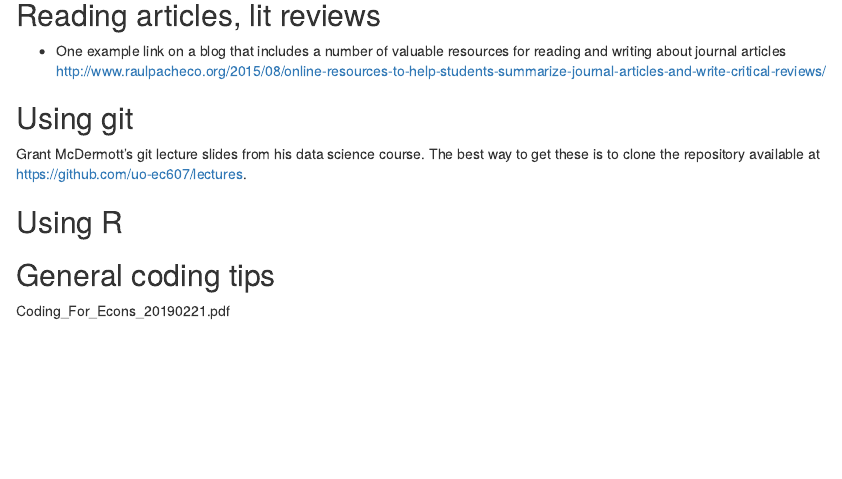
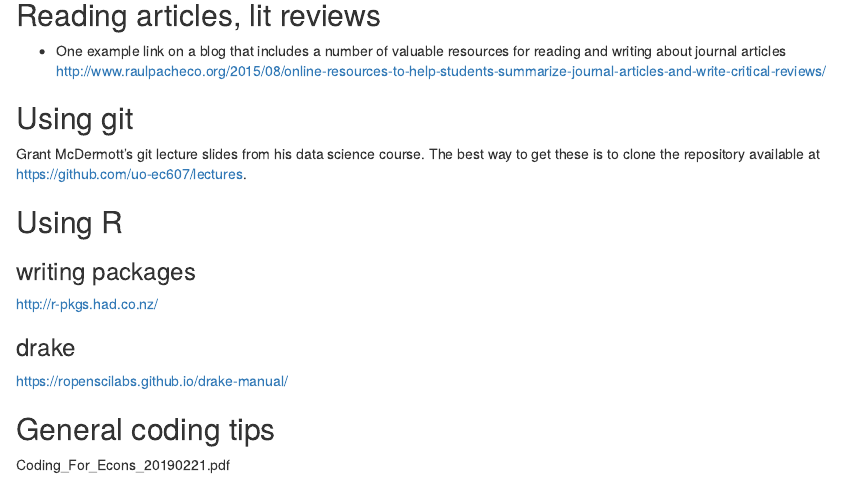
Before and after one commit to susansayre/sayre_lab, an R Markdown document (resourceDescription.Rmd): the page in a window 1100 px wide, from 200 px down. Rendered offline with R 4.5, knitr and Pandoc, with nearby package versions.

Commit message:
Adding drake and package development links

```diff
--- a/resourceDescription.Rmd
+++ b/resourceDescription.Rmd
@@ -19,6 +19,11 @@ knitr::opts_chunk$set(echo = TRUE)
 Grant McDermott's git lecture slides from his data science course. The best way to get these is to clone the repository available at https://github.com/uo-ec607/lectures.
 
 ## Using R
+### writing packages
+http://r-pkgs.had.co.nz/
+
+### drake
+https://ropenscilabs.github.io/drake-manual/
 
 ## General coding tips
 
```
